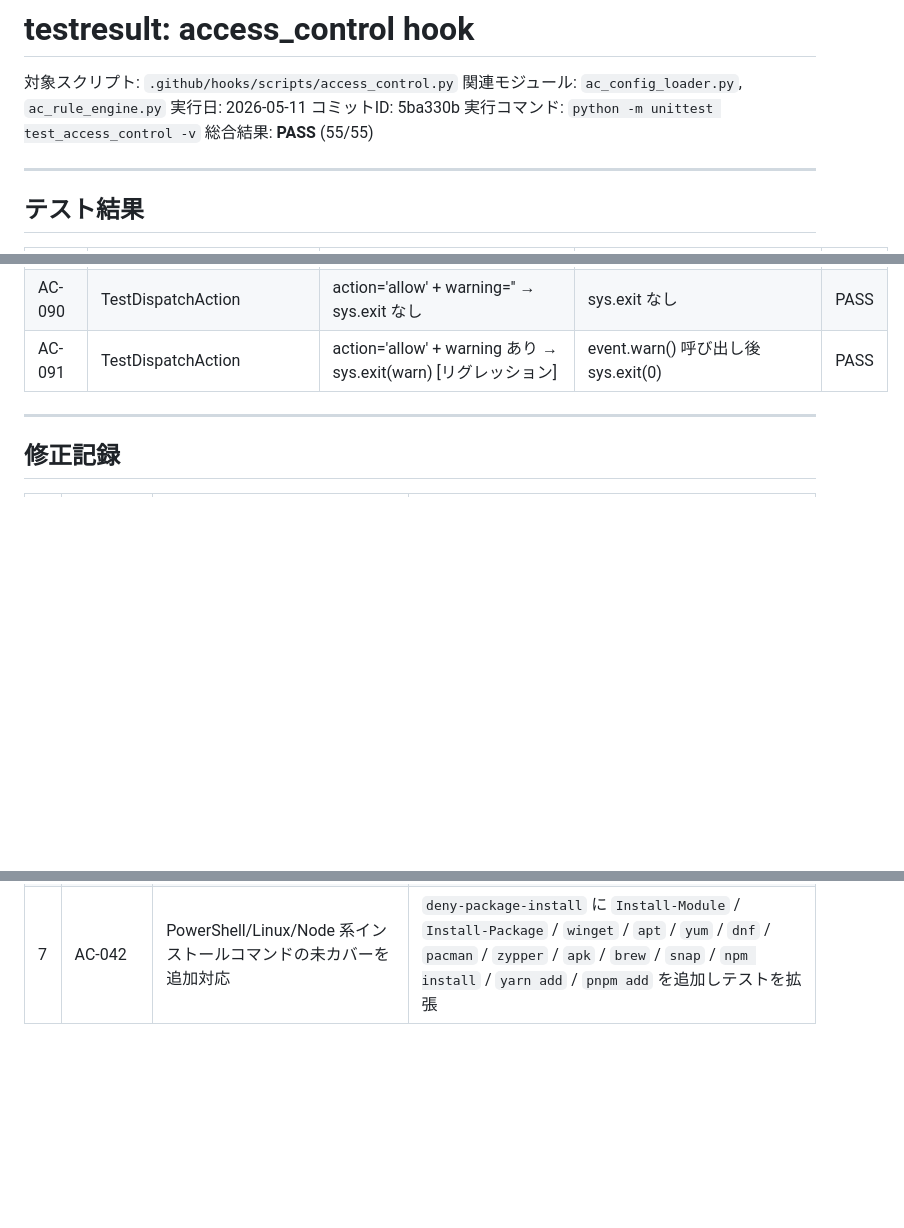
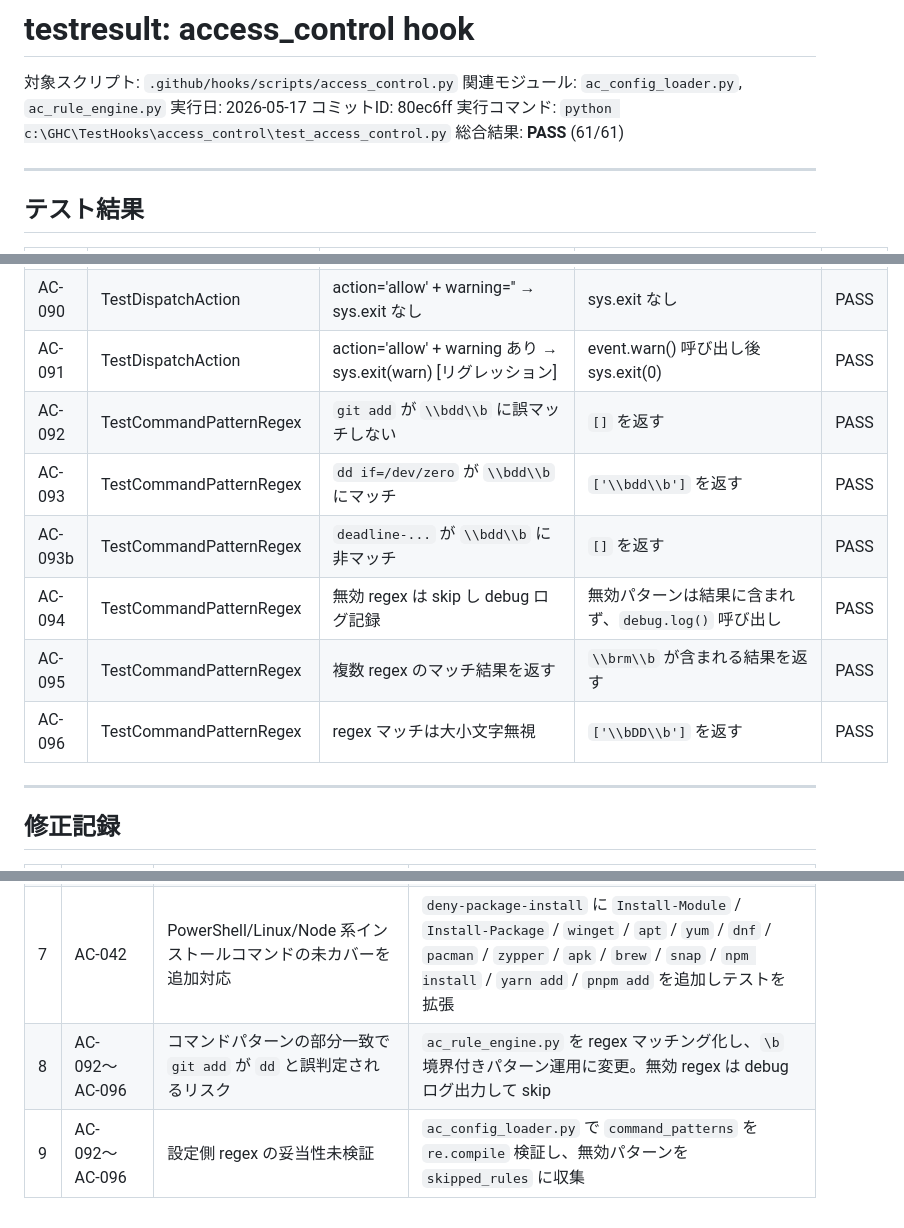
Before and after one commit to hiratashinnya/GHC, a Markdown page: TestHooks/access_control/testresult.md, 3 parts joined by grey strips. GitHub-like rendering; blank space fills up the shorter version.

Commit message:
test(result): update test results and add new cases for command pattern regex handling

```diff
--- a/TestHooks/access_control/testresult.md
+++ b/TestHooks/access_control/testresult.md
@@ -2,10 +2,10 @@
 
 対象スクリプト: `.github/hooks/scripts/access_control.py`
 関連モジュール: `ac_config_loader.py`, `ac_rule_engine.py`
-実行日: 2026-05-11
-コミットID: 5ba330b
-実行コマンド: `python -m unittest test_access_control -v`
-総合結果: **PASS** (55/55)
+実行日: 2026-05-17
+コミットID: 80ec6ff
+実行コマンド: `python c:\GHC\TestHooks\access_control\test_access_control.py`
+総合結果: **PASS** (61/61)
 
 ---
 
@@ -68,6 +68,12 @@
 | AC-089 | TestDispatchAction | action='confirm' → sys.exit(ask) | event.ask() 呼び出し後 sys.exit(0) | PASS |
 | AC-090 | TestDispatchAction | action='allow' + warning='' → sys.exit なし | sys.exit なし | PASS |
 | AC-091 | TestDispatchAction | action='allow' + warning あり → sys.exit(warn) [リグレッション] | event.warn() 呼び出し後 sys.exit(0) | PASS |
+| AC-092 | TestCommandPatternRegex | `git add` が `\\bdd\\b` に誤マッチしない | `[]` を返す | PASS |
+| AC-093 | TestCommandPatternRegex | `dd if=/dev/zero` が `\\bdd\\b` にマッチ | `['\\bdd\\b']` を返す | PASS |
+| AC-093b | TestCommandPatternRegex | `deadline-...` が `\\bdd\\b` に非マッチ | `[]` を返す | PASS |
+| AC-094 | TestCommandPatternRegex | 無効 regex は skip し debug ログ記録 | 無効パターンは結果に含まれず、`debug.log()` 呼び出し | PASS |
+| AC-095 | TestCommandPatternRegex | 複数 regex のマッチ結果を返す | `\\brm\\b` が含まれる結果を返す | PASS |
+| AC-096 | TestCommandPatternRegex | regex マッチは大小文字無視 | `['\\bDD\\b']` を返す | PASS |
 
 ---
 
@@ -82,3 +88,5 @@
 | 5 | AC-036 | `find -delete` パターンが `find . -delete` にサブストリング不一致 | テストパターンを ` -delete` に修正（access-control.json と整合） |
 | 6 | AC-038/AC-039 | `git push` 全般・`git clone`・外部ライブラリインストールのブロック要件を追加 | `access-control.json` に `git push ` / `git clone` / `deny-package-install` を追加し、テストケースとユニットテストを拡張 |
 | 7 | AC-042 | PowerShell/Linux/Node 系インストールコマンドの未カバーを追加対応 | `deny-package-install` に `Install-Module` / `Install-Package` / `winget` / `apt` / `yum` / `dnf` / `pacman` / `zypper` / `apk` / `brew` / `snap` / `npm install` / `yarn add` / `pnpm add` を追加しテストを拡張 |
+| 8 | AC-092〜AC-096 | コマンドパターンの部分一致で `git add` が `dd` と誤判定されるリスク | `ac_rule_engine.py` を regex マッチング化し、`\b` 境界付きパターン運用に変更。無効 regex は debug ログ出力して skip |
+| 9 | AC-092〜AC-096 | 設定側 regex の妥当性未検証 | `ac_config_loader.py` で `command_patterns` を `re.compile` 検証し、無効パターンを `skipped_rules` に収集 |
```
